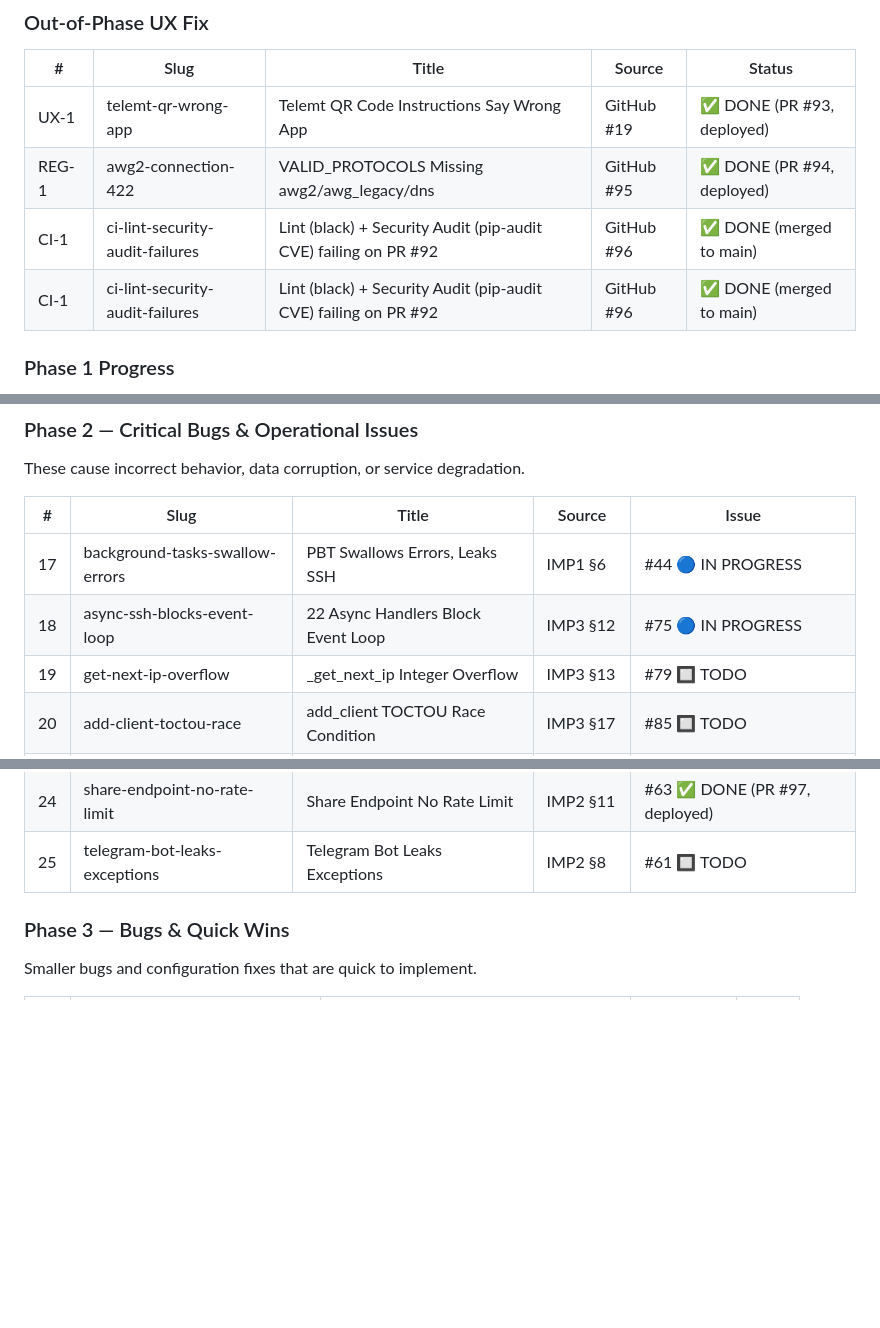
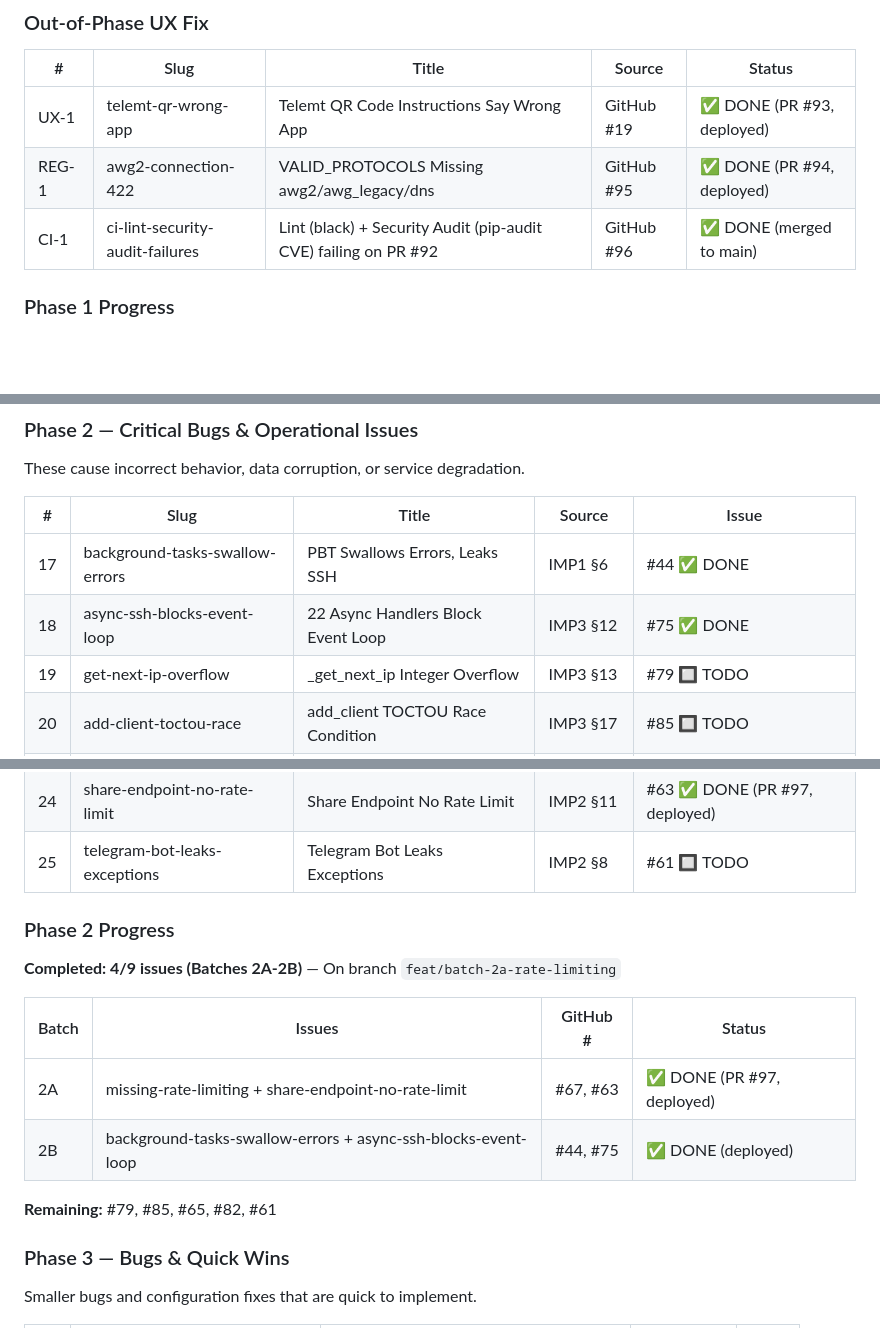
Before and after one commit to devops-igor/amnezia-web-ui, a Markdown page: tasks/TASKS_OVERVIEW.md, 3 parts joined by grey strips. GitHub-like rendering; blank space fills up the shorter version.

```diff
--- a/tasks/TASKS_OVERVIEW.md
+++ b/tasks/TASKS_OVERVIEW.md
@@ -52,7 +52,6 @@ These are directly exploitable vulnerabilities. No other work should proceed unt
 | UX-1 | telemt-qr-wrong-app | Telemt QR Code Instructions Say Wrong App | GitHub #19 | ✅ DONE (PR #93, deployed) |
 | REG-1 | awg2-connection-422 | VALID_PROTOCOLS Missing awg2/awg_legacy/dns | GitHub #95 | ✅ DONE (PR #94, deployed) |
 | CI-1 | ci-lint-security-audit-failures | Lint (black) + Security Audit (pip-audit CVE) failing on PR #92 | GitHub #96 | ✅ DONE (merged to main) |
-| CI-1 | ci-lint-security-audit-failures | Lint (black) + Security Audit (pip-audit CVE) failing on PR #92 | GitHub #96 | ✅ DONE (merged to main) |
 
 ### Phase 1 Progress
 
@@ -102,8 +101,8 @@ These cause incorrect behavior, data corruption, or service degradation.
 
 | # | Slug | Title | Source | Issue |
 |---|------|-------|--------|-------|
-| 17 | background-tasks-swallow-errors | PBT Swallows Errors, Leaks SSH | IMP1 §6 | #44 🔵 IN PROGRESS |
-| 18 | async-ssh-blocks-event-loop | 22 Async Handlers Block Event Loop | IMP3 §12 | #75 🔵 IN PROGRESS |
+| 17 | background-tasks-swallow-errors | PBT Swallows Errors, Leaks SSH | IMP1 §6 | #44 ✅ DONE |
+| 18 | async-ssh-blocks-event-loop | 22 Async Handlers Block Event Loop | IMP3 §12 | #75 ✅ DONE |
 | 19 | get-next-ip-overflow | _get_next_ip Integer Overflow | IMP3 §13 | #79 🔲 TODO |
 | 20 | add-client-toctou-race | add_client TOCTOU Race Condition | IMP3 §17 | #85 🔲 TODO |
 | 21 | fragile-server-indexing-telegram | Fragile Server Indexing (Telegram) | IMP2 §R11 | #65 🔲 TODO |
@@ -111,6 +110,17 @@ These cause incorrect behavior, data corruption, or service degradation.
 | 23 | missing-rate-limiting | No Rate Limiting on Login | IMP1 §R8 | #67 ✅ DONE (PR #97, deployed) |
 | 24 | share-endpoint-no-rate-limit | Share Endpoint No Rate Limit | IMP2 §11 | #63 ✅ DONE (PR #97, deployed) |
 | 25 | telegram-bot-leaks-exceptions | Telegram Bot Leaks Exceptions | IMP2 §8 | #61 🔲 TODO |
+
+### Phase 2 Progress
+
+**Completed: 4/9 issues (Batches 2A-2B)** — On branch `feat/batch-2a-rate-limiting`
+
+| Batch | Issues | GitHub # | Status |
+|-------|--------|----------|--------|
+| 2A | missing-rate-limiting + share-endpoint-no-rate-limit | #67, #63 | ✅ DONE (PR #97, deployed) |
+| 2B | background-tasks-swallow-errors + async-ssh-blocks-event-loop | #44, #75 | ✅ DONE (deployed) |
+
+**Remaining:** #79, #85, #65, #82, #61
 
 ### Phase 3 — Bugs & Quick Wins
 
```
